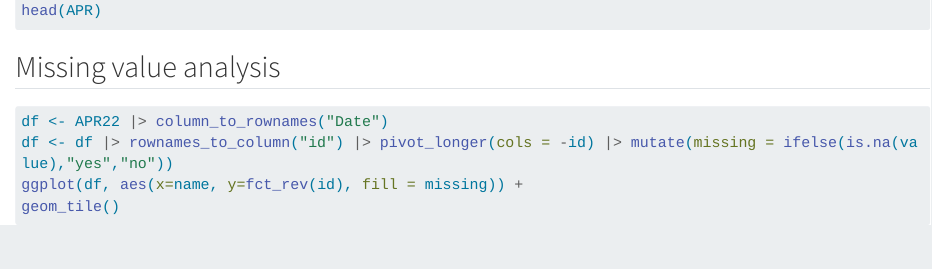
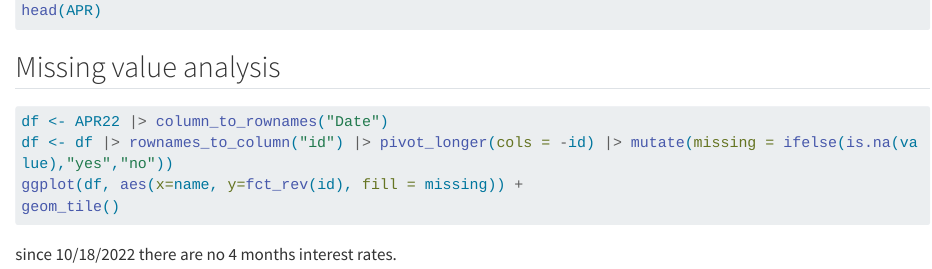
Before and after one commit to Sicheng-Wang1999/SP500, a Quarto document (data.qmd): the page in a window 1100 px wide, from 360 px down. Rendered offline with R 4.5, knitr and Pandoc in place of Quarto, with nearby package versions; the code chunks are not run, so their results and figures are left out; long lines of code are wrapped.

Commit message:
Interest rate missing value

````diff
--- a/data.qmd
+++ b/data.qmd
@@ -22,3 +22,4 @@ df <- df |> rownames_to_column("id") |> pivot_longer(cols = -id) |> mutate(missi
 ggplot(df, aes(x=name, y=fct_rev(id), fill = missing)) +
 geom_tile()
 ```
+since 10/18/2022 there are no 4 months interest rates.
````
Also changed, not shown: docs/search.json, 1 other file.
